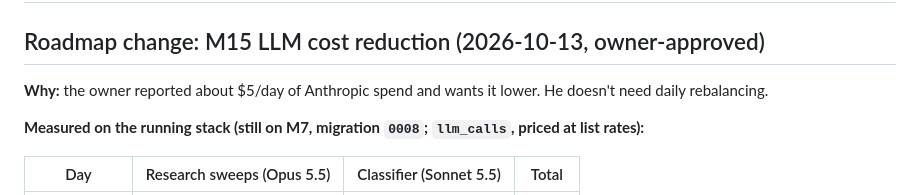
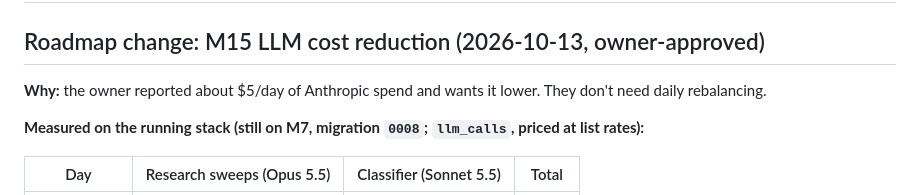
Before and after one commit to cjiefeng/aether, a Markdown page: MILESTONE_REPORT.md, the part around the change. GitHub-like rendering.

Commit message:
Report: wording fix
Co-Authored-By: Claude Opus 5.5 <noreply@anthropic.com>

```diff
--- a/MILESTONE_REPORT.md
+++ b/MILESTONE_REPORT.md
@@ -2,7 +2,7 @@
 
 ## Roadmap change: M15 LLM cost reduction (2026-10-13, owner-approved)
 
-**Why:** the owner reported about $5/day of Anthropic spend and wants it lower. He doesn't need daily rebalancing.
+**Why:** the owner reported about $5/day of Anthropic spend and wants it lower. They don't need daily rebalancing.
 
 **Measured on the running stack (still on M7, migration `0008`; `llm_calls`, priced at list rates):**
 
```
